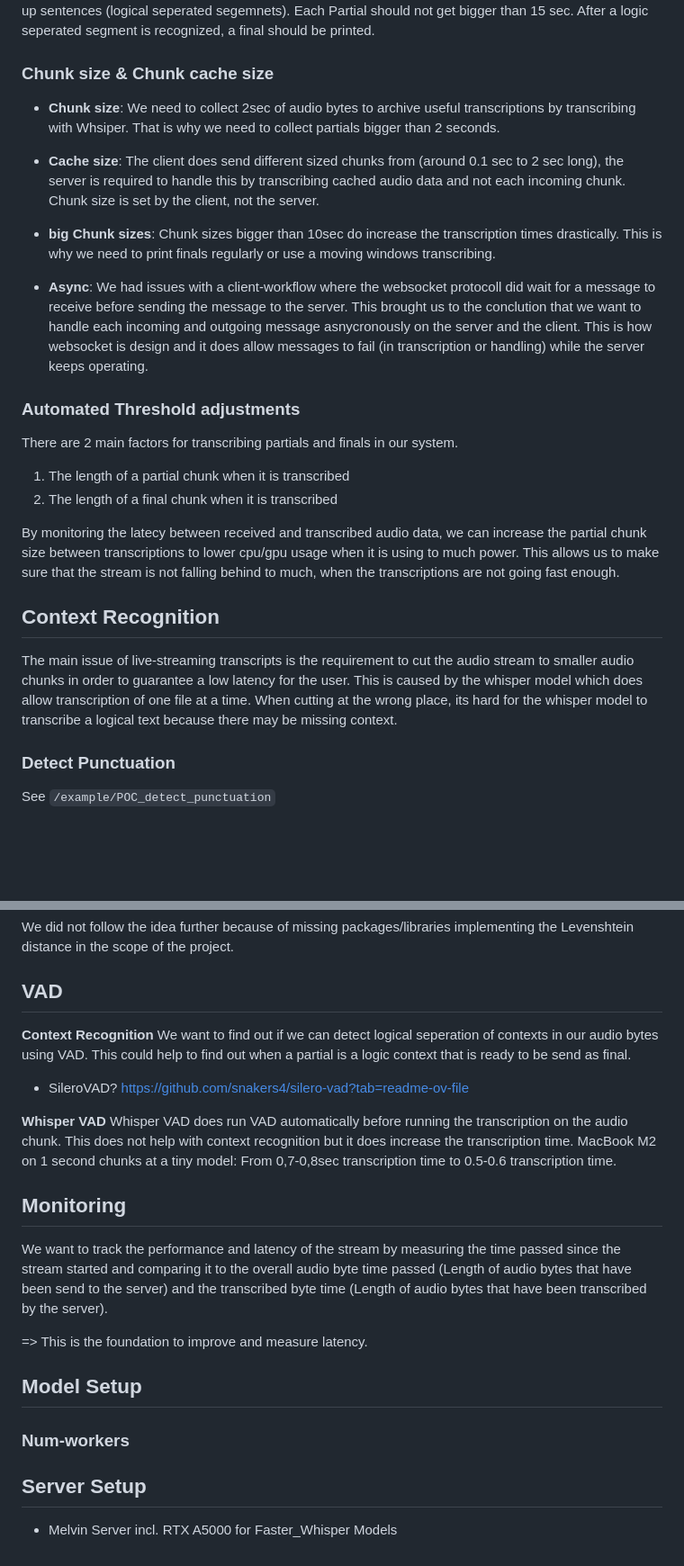
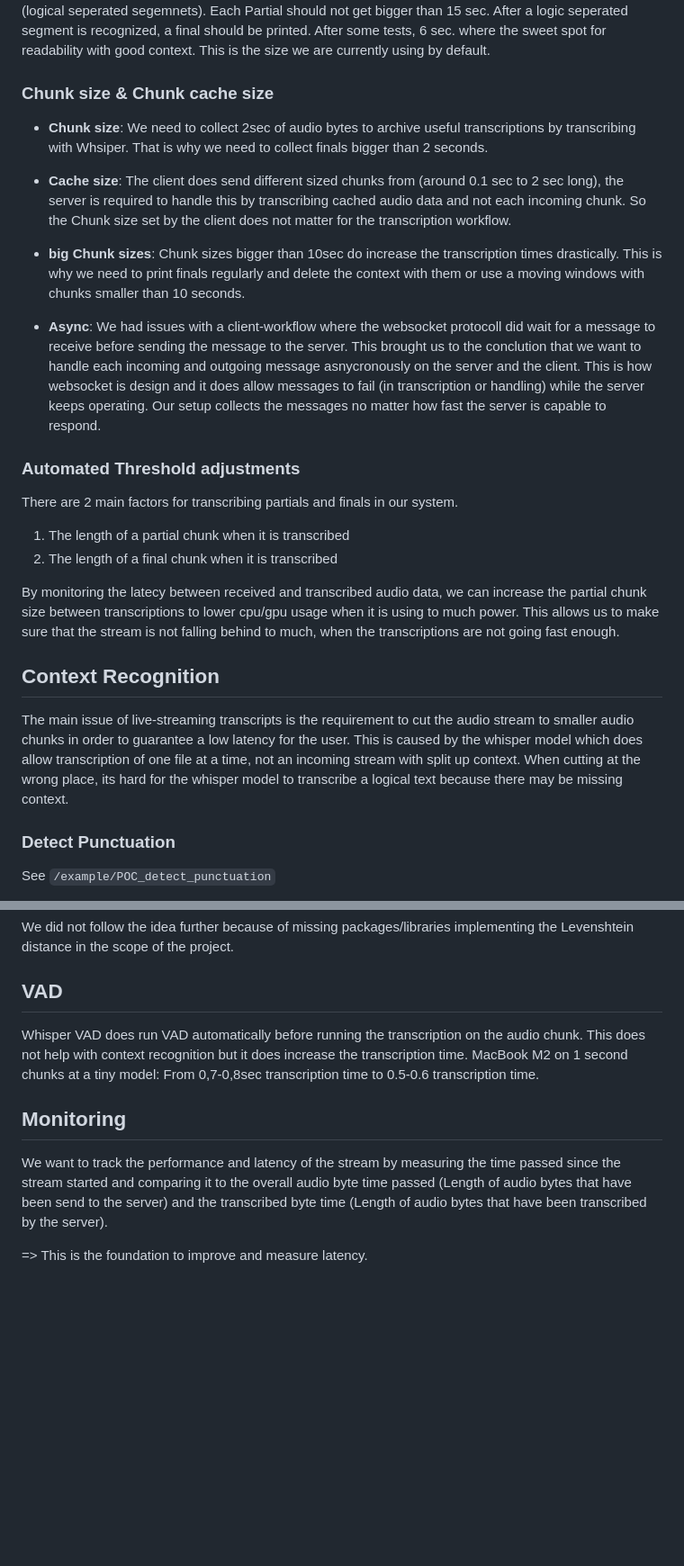
Before and after one commit to shuffle-project/melvin-asr, a Markdown page: docs/research/streaming_architecture.md, 2 parts joined by grey strips. Shown: that part at 90% size. Drawn GitHub-style; blank space fills up the shorter version.

Commit message:
adjust docs

```diff
--- a/docs/research/streaming_architecture.md
+++ b/docs/research/streaming_architecture.md
@@ -40,14 +40,17 @@ We decided to create an interface close to cloud providers: <https://docs.aws.am
 We want partials that build up sentences (logical seperated segemnets).
 Each Partial should not get bigger than 15 sec.
-After a logic seperated segment is recognized, a final should be printed.
+After a logic seperated segment is recognized, a final should be printed. After some tests, 6 sec. where the sweet spot for readability with good context. This is the size we are currently using by default.
 
 ### Chunk size & Chunk cache size
 
-- **Chunk size**: We need to collect 2sec of audio bytes to archive useful transcriptions by transcribing with Whsiper. That is why we need to collect partials bigger than 2 seconds.
-- **Cache size**: The client does send different sized chunks from (around 0.1 sec to 2 sec long), the server is required to handle this by transcribing cached audio data and not each incoming chunk. Chunk size is set by the client, not the server.
-- **big Chunk sizes**: Chunk sizes bigger than 10sec do increase the transcription times drastically. This is why we need to print finals regularly or use a moving windows transcribing.
+- **Chunk size**: We need to collect 2sec of audio bytes to archive useful transcriptions by transcribing with Whsiper. That is why we need to collect finals bigger than 2 seconds.
+
+- **Cache size**: The client does send different sized chunks from (around 0.1 sec to 2 sec long), the server is required to handle this by transcribing cached audio data and not each incoming chunk. So the Chunk size set by the client does not matter for the transcription workflow.
+
+- **big Chunk sizes**: Chunk sizes bigger than 10sec do increase the transcription times drastically. This is why we need to print finals regularly and delete the context with them or use a moving windows with chunks smaller than 10 seconds.
 
 - **Async**: We had issues with a client-workflow where the websocket protocoll did wait for a message to receive before sending the message to the server. This brought us to the conclution that we want to handle each incoming and outgoing message asnycronously on the server and the client. This is how websocket is design and it does allow messages to fail (in transcription or handling) while the server keeps operating.
+Our setup collects the messages no matter how fast the server is capable to respond.
 
 ### Automated Threshold adjustments
 
@@ -61,7 +64,7 @@ This allows us to make sure that the stream is not falling behind to much, when
 
 ## Context Recognition
 
-The main issue of live-streaming transcripts is the requirement to cut the audio stream to smaller audio chunks in order to guarantee a low latency for the user. This is caused by the whisper model which does allow transcription of one file at a time. When cutting at the wrong place, its hard for the whisper model to transcribe a logical text because there may be missing context.
+The main issue of live-streaming transcripts is the requirement to cut the audio stream to smaller audio chunks in order to guarantee a low latency for the user. This is caused by the whisper model which does allow transcription of one file at a time, not an incoming stream with split up context. When cutting at the wrong place, its hard for the whisper model to transcribe a logical text because there may be missing context.
 
 ### Detect Punctuation
 
@@ -83,13 +86,6 @@ We did not follow the idea further because of missing packages/libraries impleme
 
 ## VAD
 
-**Context Recognition**
-We want to find out if we can detect logical seperation of contexts in our audio bytes using VAD.
-This could help to find out when a partial is a logic context that is ready to be send as final.
-
-- SileroVAD? <https://github.com/snakers4/silero-vad?tab=readme-ov-file>
-
-**Whisper VAD**
 Whisper VAD does run VAD automatically before running the transcription on the audio chunk. This does not help with context recognition but it does increase the transcription time. MacBook M2 on 1 second chunks at a tiny model: From 0,7-0,8sec transcription time to 0.5-0.6 transcription time.
 
 ## Monitoring
@@ -97,11 +93,3 @@ Whisper VAD does run VAD automatically before running the transcription on the a
 We want to track the performance and latency of the stream by measuring the time passed since the stream started and comparing it to the overall audio byte time passed (Length of audio bytes that have been send to the server) and the transcribed byte time (Length of audio bytes that have been transcribed by the server).
 
 => This is the foundation to improve and measure latency.
-
-## Model Setup
-
-### Num-workers
-
-## Server Setup
-
-- Melvin Server incl. RTX A5000 for Faster_Whisper Models
```
Also changed, not shown: other parts of docs/research/streaming_architecture.md (+2 -2 lines).
